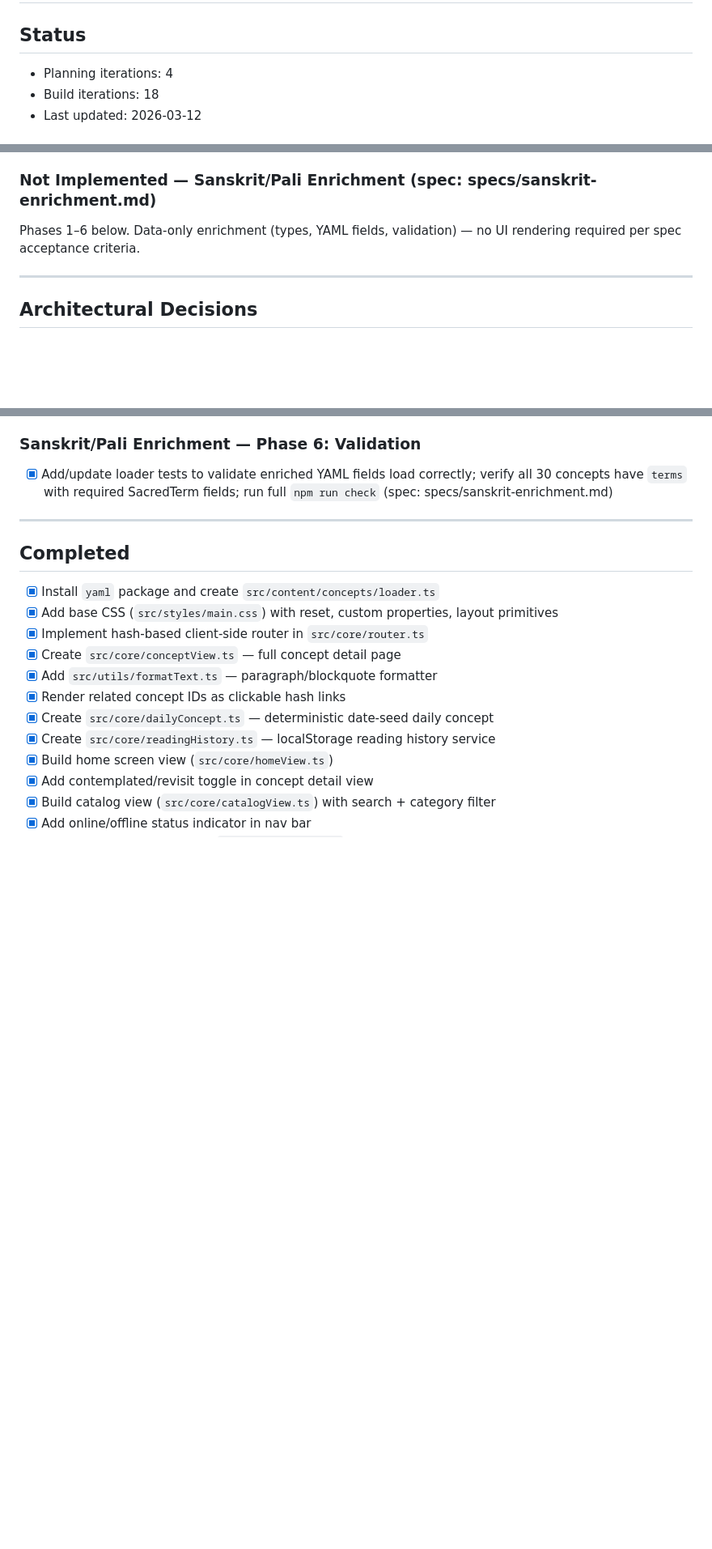
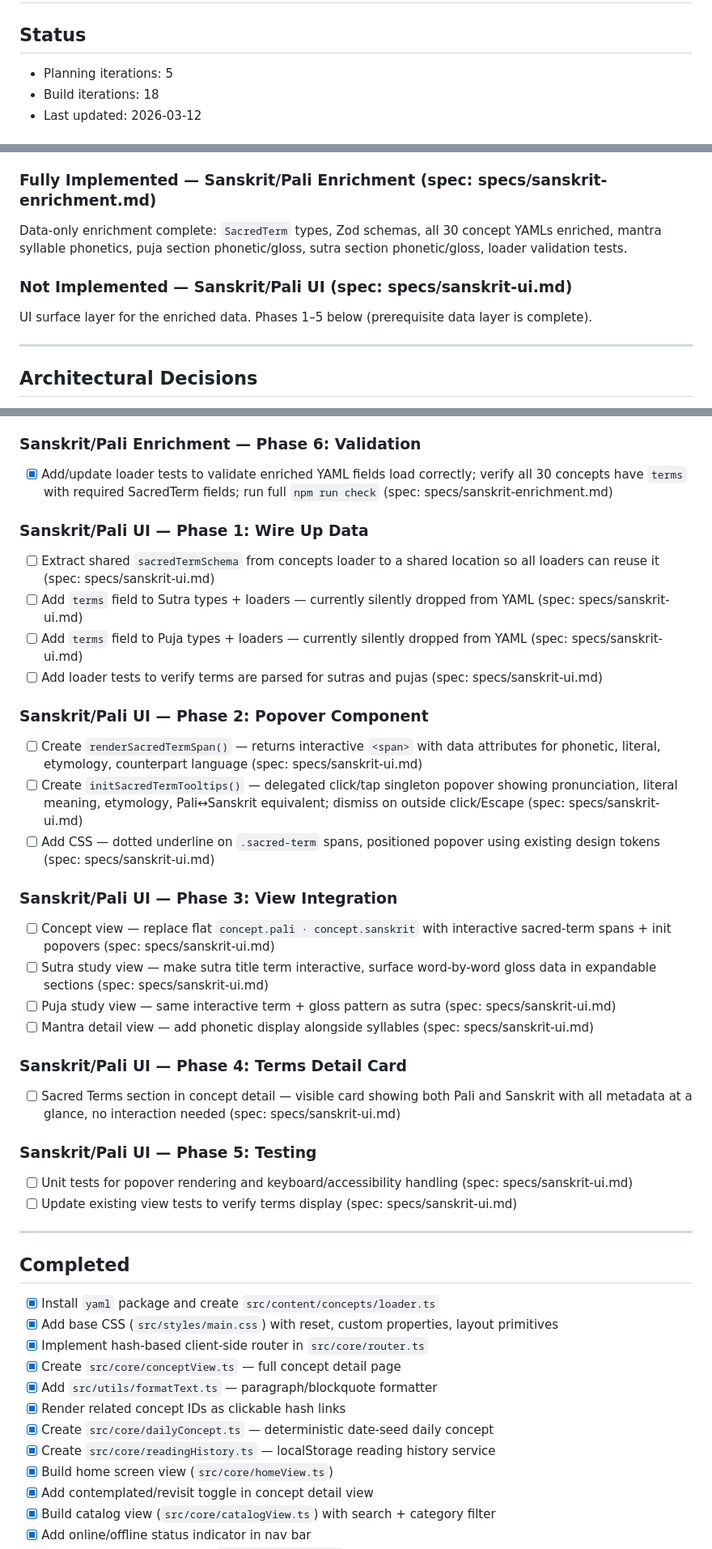
Before and after one commit to ChrisBrooksbank/noself, a Markdown page: IMPLEMENTATION_PLAN.md, 3 parts joined by grey strips. Shown at 81% size. Rendered like a GitHub page; blank space fills up the shorter version.

Commit message:
Ralph iteration 1 (plan mode)
Co-Authored-By: Claude <noreply@anthropic.com>

```diff
--- a/IMPLEMENTATION_PLAN.md
+++ b/IMPLEMENTATION_PLAN.md
@@ -2,7 +2,7 @@
 
 ## Status
 
-- Planning iterations: 4
+- Planning iterations: 5
 - Build iterations: 18
 - Last updated: 2026-03-12
 
@@ -26,9 +26,13 @@
 - [x] Responsive layout (≤320px)
 - [x] Full practice system: meditations, prompts, paths, sutras, pujas, mantras
 
-### Not Implemented — Sanskrit/Pali Enrichment (spec: specs/sanskrit-enrichment.md)
+### Fully Implemented — Sanskrit/Pali Enrichment (spec: specs/sanskrit-enrichment.md)
 
-Phases 1–6 below. Data-only enrichment (types, YAML fields, validation) — no UI rendering required per spec acceptance criteria.
+Data-only enrichment complete: `SacredTerm` types, Zod schemas, all 30 concept YAMLs enriched, mantra syllable phonetics, puja section phonetic/gloss, sutra section phonetic/gloss, loader validation tests.
+
+### Not Implemented — Sanskrit/Pali UI (spec: specs/sanskrit-ui.md)
+
+UI surface layer for the enriched data. Phases 1–5 below (prerequisite data layer is complete).
 
 ---
 
@@ -175,6 +179,35 @@ Phases 1–6 below. Data-only enrichment (types, YAML fields, validation) — no
 
 - [x] Add/update loader tests to validate enriched YAML fields load correctly; verify all 30 concepts have `terms` with required SacredTerm fields; run full `npm run check` (spec: specs/sanskrit-enrichment.md)
 
+### Sanskrit/Pali UI — Phase 1: Wire Up Data
+
+- [ ] Extract shared `sacredTermSchema` from concepts loader to a shared location so all loaders can reuse it (spec: specs/sanskrit-ui.md)
+- [ ] Add `terms` field to Sutra types + loaders — currently silently dropped from YAML (spec: specs/sanskrit-ui.md)
+- [ ] Add `terms` field to Puja types + loaders — currently silently dropped from YAML (spec: specs/sanskrit-ui.md)
+- [ ] Add loader tests to verify terms are parsed for sutras and pujas (spec: specs/sanskrit-ui.md)
+
+### Sanskrit/Pali UI — Phase 2: Popover Component
+
+- [ ] Create `renderSacredTermSpan()` — returns interactive `<span>` with data attributes for phonetic, literal, etymology, counterpart language (spec: specs/sanskrit-ui.md)
+- [ ] Create `initSacredTermTooltips()` — delegated click/tap singleton popover showing pronunciation, literal meaning, etymology, Pali↔Sanskrit equivalent; dismiss on outside click/Escape (spec: specs/sanskrit-ui.md)
+- [ ] Add CSS — dotted underline on `.sacred-term` spans, positioned popover using existing design tokens (spec: specs/sanskrit-ui.md)
+
+### Sanskrit/Pali UI — Phase 3: View Integration
+
+- [ ] Concept view — replace flat `concept.pali · concept.sanskrit` with interactive sacred-term spans + init popovers (spec: specs/sanskrit-ui.md)
+- [ ] Sutra study view — make sutra title term interactive, surface word-by-word gloss data in expandable sections (spec: specs/sanskrit-ui.md)
+- [ ] Puja study view — same interactive term + gloss pattern as sutra (spec: specs/sanskrit-ui.md)
+- [ ] Mantra detail view — add phonetic display alongside syllables (spec: specs/sanskrit-ui.md)
+
+### Sanskrit/Pali UI — Phase 4: Terms Detail Card
+
+- [ ] Sacred Terms section in concept detail — visible card showing both Pali and Sanskrit with all metadata at a glance, no interaction needed (spec: specs/sanskrit-ui.md)
+
+### Sanskrit/Pali UI — Phase 5: Testing
+
+- [ ] Unit tests for popover rendering and keyboard/accessibility handling (spec: specs/sanskrit-ui.md)
+- [ ] Update existing view tests to verify terms display (spec: specs/sanskrit-ui.md)
+
 ---
 
 ## Completed
```
Also changed, not shown: sanskritTranslate.md (added, +65 -0 lines), specs/sanskrit-ui.md (added, +81 -0 lines).
